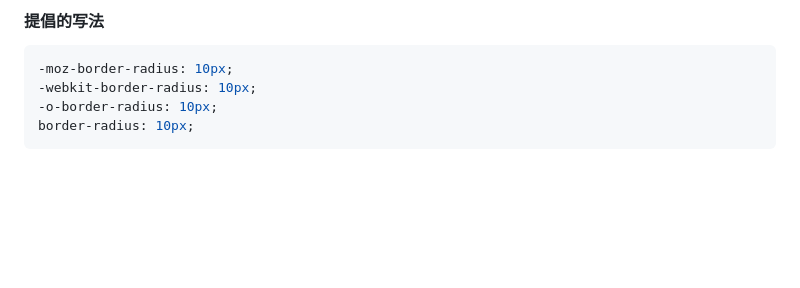
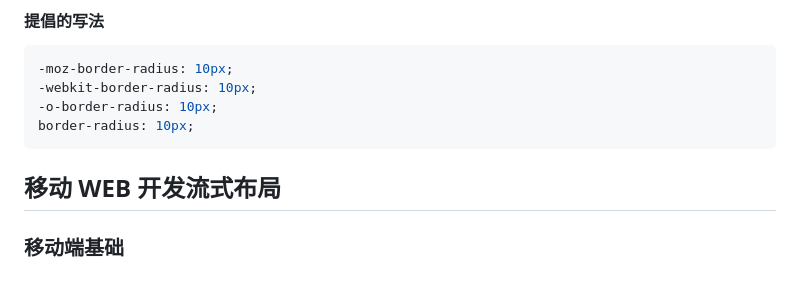
Before and after one commit to trealsurey/StudyForever, a Markdown page: HTML&CSS.md, the part around the change. Drawn GitHub-style; blank space fills up the shorter version.

````diff
--- a/HTML&CSS.md
+++ b/HTML&CSS.md
@@ -1690,3 +1690,7 @@ transform-style: preserve-3d;
 -o-border-radius: 10px;
 border-radius: 10px;
 ```
+
+## 移动 WEB 开发流式布局
+
+### 移动端基础
````
Also changed, not shown: algorithm/LC-1775-M.md (added, +15 -0 lines), algorithm/LC1775示例.png (added).
